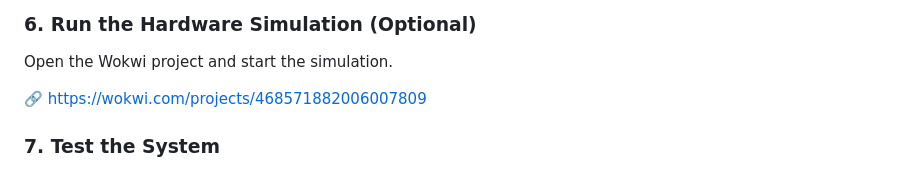
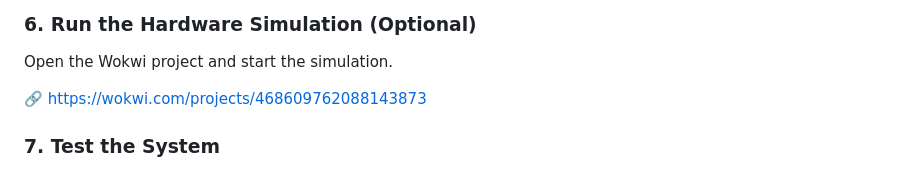
Before and after one commit to bappyBDN/Smart_Office_Monitor, a Markdown page: README.md, the part around the change. GitHub-like rendering.

```diff
--- a/README.md
+++ b/README.md
@@ -432,7 +432,7 @@ http://localhost:5000
 
 Open the Wokwi project and start the simulation.
 
-🔗 https://wokwi.com/projects/468571882006007809
+🔗 https://wokwi.com/projects/468609762088143873
 
 ### 7. Test the System
 
```
